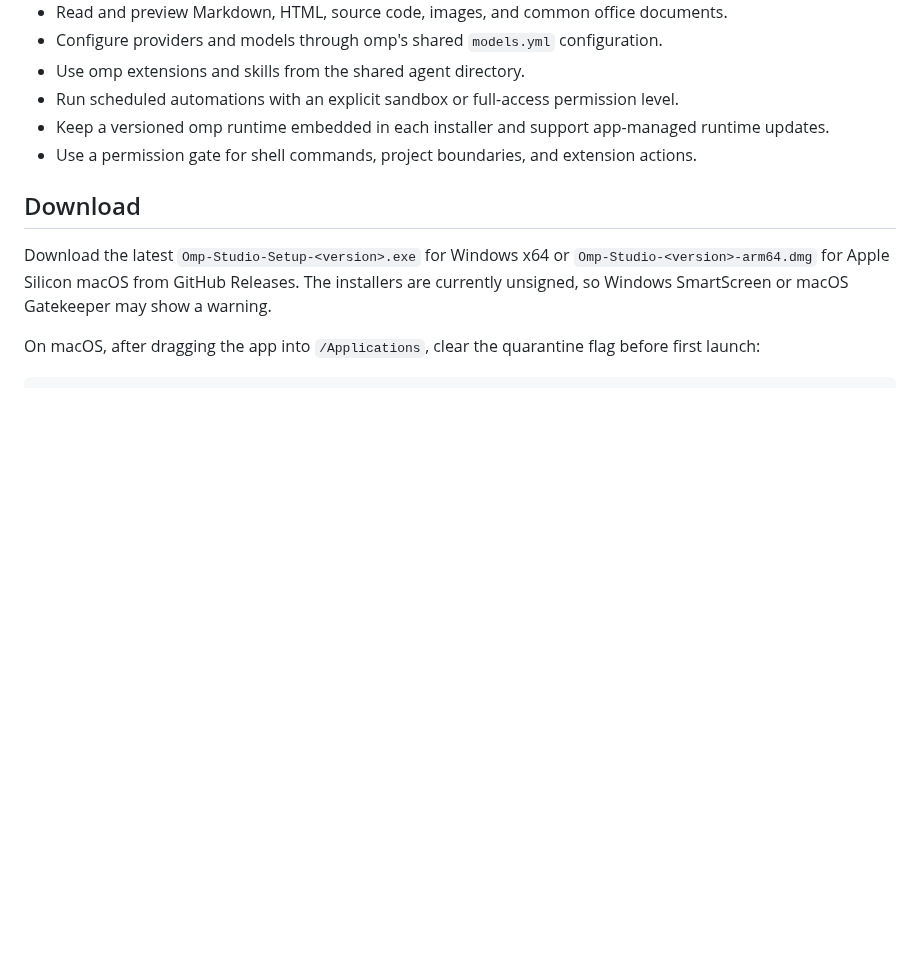
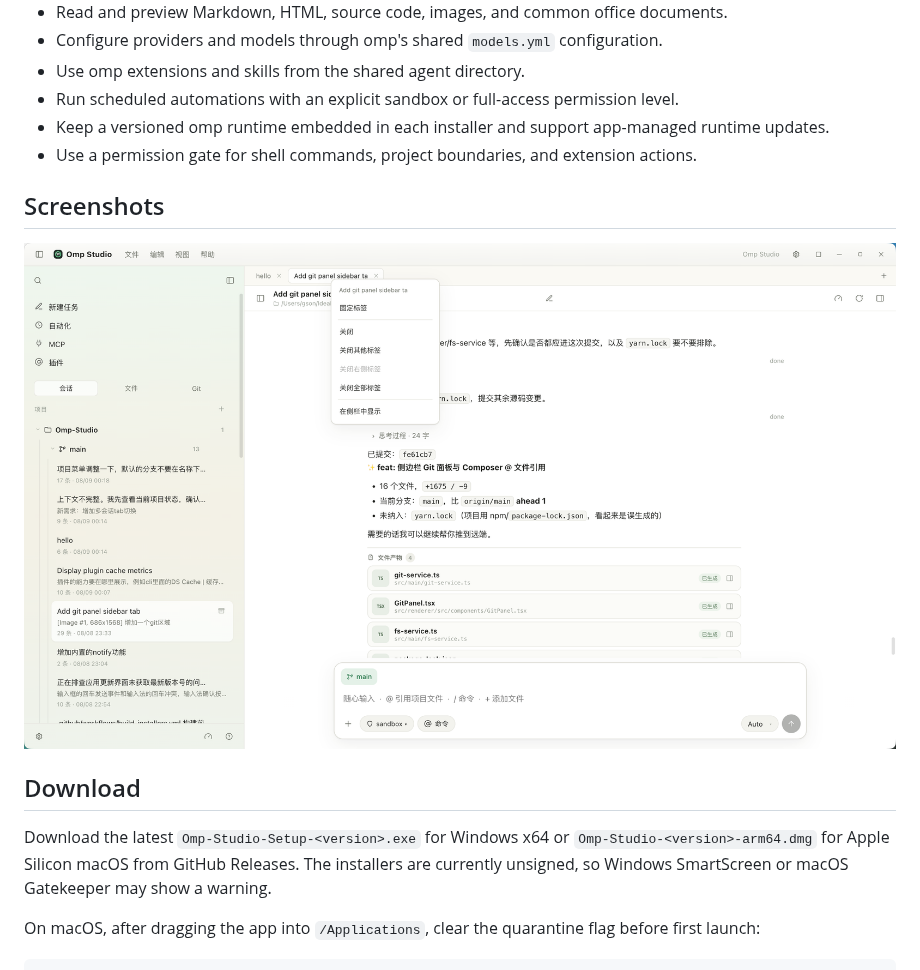
Before and after one commit to btboys/Omp-Studio, a Markdown page: README.md, the part around the change. Drawn GitHub-style; pictures changed too: guide-assets/01-home-and-projects.png; blank space fills up the shorter version.

Commit message:
✨ feat: README 添加首页与项目截图

```diff
--- a/README.md
+++ b/README.md
@@ -16,6 +16,10 @@ Current release: `0.5.0` (Windows x64 and macOS arm64 installers).
 - Run scheduled automations with an explicit sandbox or full-access permission level.
 - Keep a versioned omp runtime embedded in each installer and support app-managed runtime updates.
 - Use a permission gate for shell commands, project boundaries, and extension actions.
+
+## Screenshots
+
+![Home and projects](guide-assets/01-home-and-projects.png)
 
 ## Download
 
```
